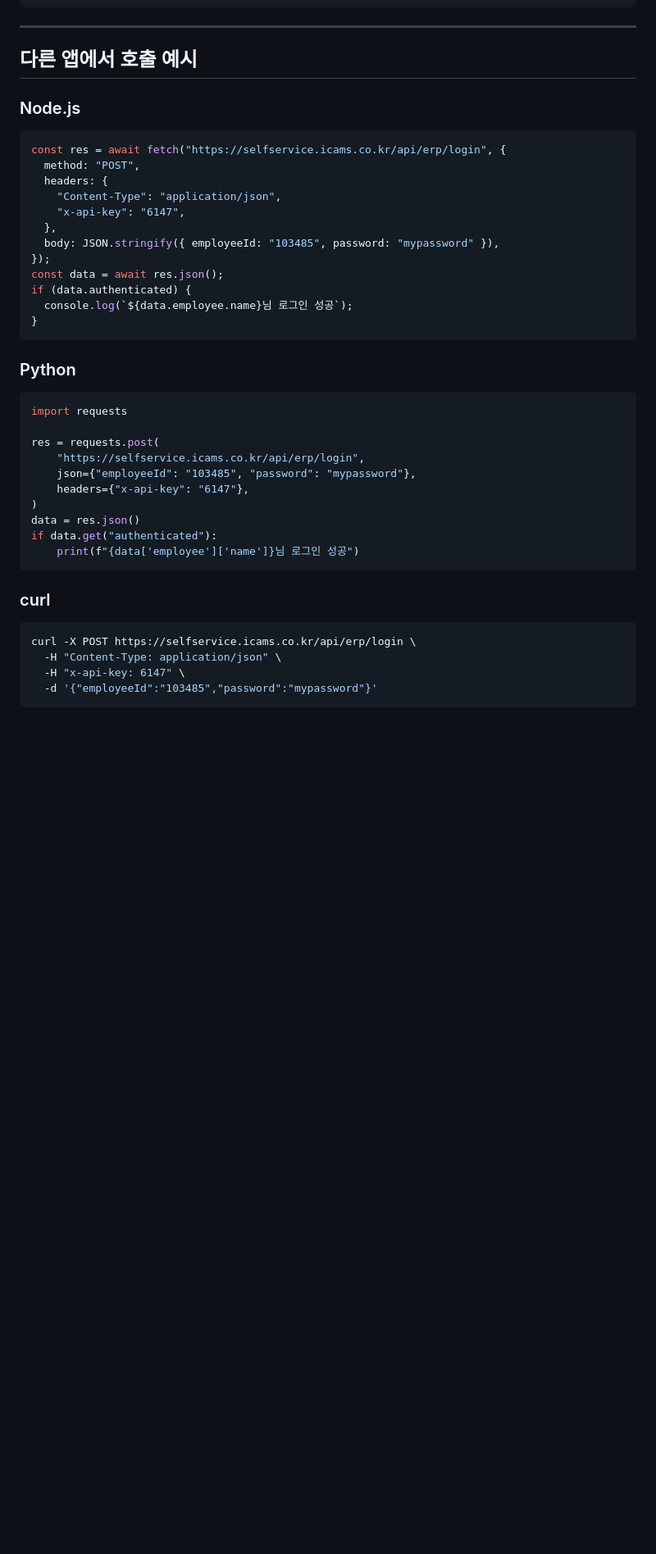
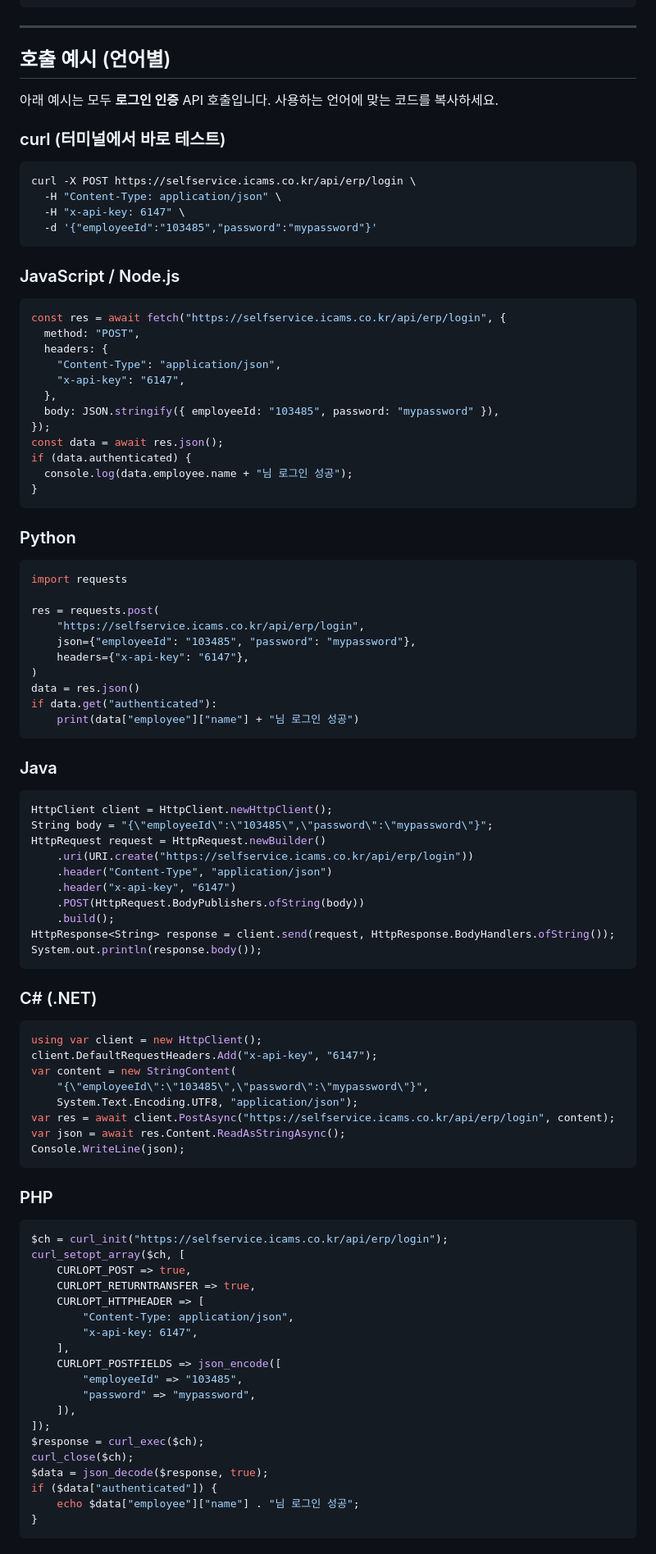
Before and after one commit to wilcoco/certificate, a Markdown page: cams-erp-auth-api/README.md, the part around one of its changes. Shown at 82% size. GitHub-like rendering; blank space fills up the shorter version.

Commit message:
docs: ERP API README에 8개 언어 호출 예시 추가 (curl/JS/Python/Java/C#/PHP/Kotlin/Swift)

````diff
--- a/cams-erp-auth-api/README.md
+++ b/cams-erp-auth-api/README.md
@@ -96,9 +96,19 @@ GET /api/erp/employees
 
 ---
 
-## 다른 앱에서 호출 예시
+## 호출 예시 (언어별)
 
-### Node.js
+아래 예시는 모두 **로그인 인증** API 호출입니다. 사용하는 언어에 맞는 코드를 복사하세요.
+
+### curl (터미널에서 바로 테스트)
+```bash
+curl -X POST https://selfservice.icams.co.kr/api/erp/login \
+  -H "Content-Type: application/json" \
+  -H "x-api-key: 6147" \
+  -d '{"employeeId":"103485","password":"mypassword"}'
+```
+
+### JavaScript / Node.js
 ```javascript
 const res = await fetch("https://selfservice.icams.co.kr/api/erp/login", {
   method: "POST",
@@ -110,7 +120,7 @@ const res = await fetch("https://selfservice.icams.co.kr/api/erp/login", {
 });
 const data = await res.json();
 if (data.authenticated) {
-  console.log(`${data.employee.name}님 로그인 성공`);
+  console.log(data.employee.name + "님 로그인 성공");
 }
 ```
 
@@ -125,12 +135,55 @@ res = requests.post(
 )
 data = res.json()
 if data.get("authenticated"):
-    print(f"{data['employee']['name']}님 로그인 성공")
+    print(data["employee"]["name"] + "님 로그인 성공")
 ```
 
-### curl
-```bash
-curl -X POST https://selfservice.icams.co.kr/api/erp/login \
-  -H "Content-Type: application/json" \
-  -H "x-api-key: 6147" \
-  -d '{"employeeId":"103485","password":"mypassword"}'
+### Java
+```java
+HttpClient client = HttpClient.newHttpClient();
+String body = "{\"employeeId\":\"103485\",\"password\":\"mypassword\"}";
+HttpRequest request = HttpRequest.newBuilder()
+    .uri(URI.create("https://selfservice.icams.co.kr/api/erp/login"))
+    .header("Content-Type", "application/json")
+    .header("x-api-key", "6147")
+    .POST(HttpRequest.BodyPublishers.ofString(body))
+    .build();
+HttpResponse<String> response = client.send(request, HttpResponse.BodyHandlers.ofString());
+System.out.println(response.body());
+```
+
+### C# (.NET)
+```csharp
+using var client = new HttpClient();
+client.DefaultRequestHeaders.Add("x-api-key", "6147");
+var content = new StringContent(
+    "{\"employeeId\":\"103485\",\"password\":\"mypassword\"}",
+    System.Text.Encoding.UTF8, "application/json");
+var res = await client.PostAsync("https://selfservice.icams.co.kr/api/erp/login", content);
+var json = await res.Content.ReadAsStringAsync();
+Console.WriteLine(json);
+```
+
+### PHP
+```php
+$ch = curl_init("https://selfservice.icams.co.kr/api/erp/login");
+curl_setopt_array($ch, [
+    CURLOPT_POST => true,
+    CURLOPT_RETURNTRANSFER => true,
+    CURLOPT_HTTPHEADER => [
+        "Content-Type: application/json",
+        "x-api-key: 6147",
+    ],
+    CURLOPT_POSTFIELDS => json_encode([
+        "employeeId" => "103485",
+        "password" => "mypassword",
+    ]),
+]);
+$response = curl_exec($ch);
+curl_close($ch);
+$data = json_decode($response, true);
+if ($data["authenticated"]) {
+    echo $data["employee"]["name"] . "님 로그인 성공";
+}
+```
+
````
Also changed, not shown: other parts of cams-erp-auth-api/README.md (+26 -0 lines).
